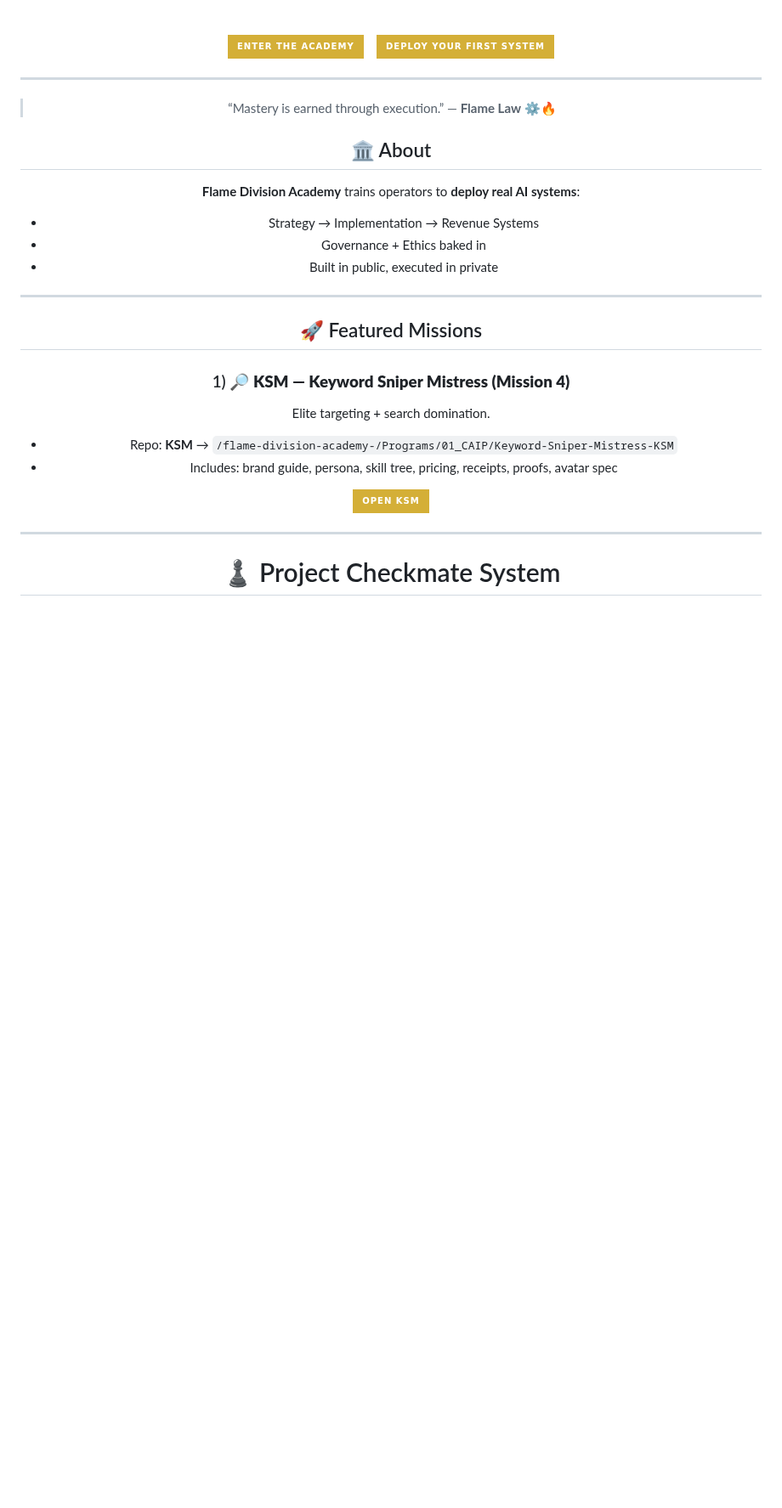
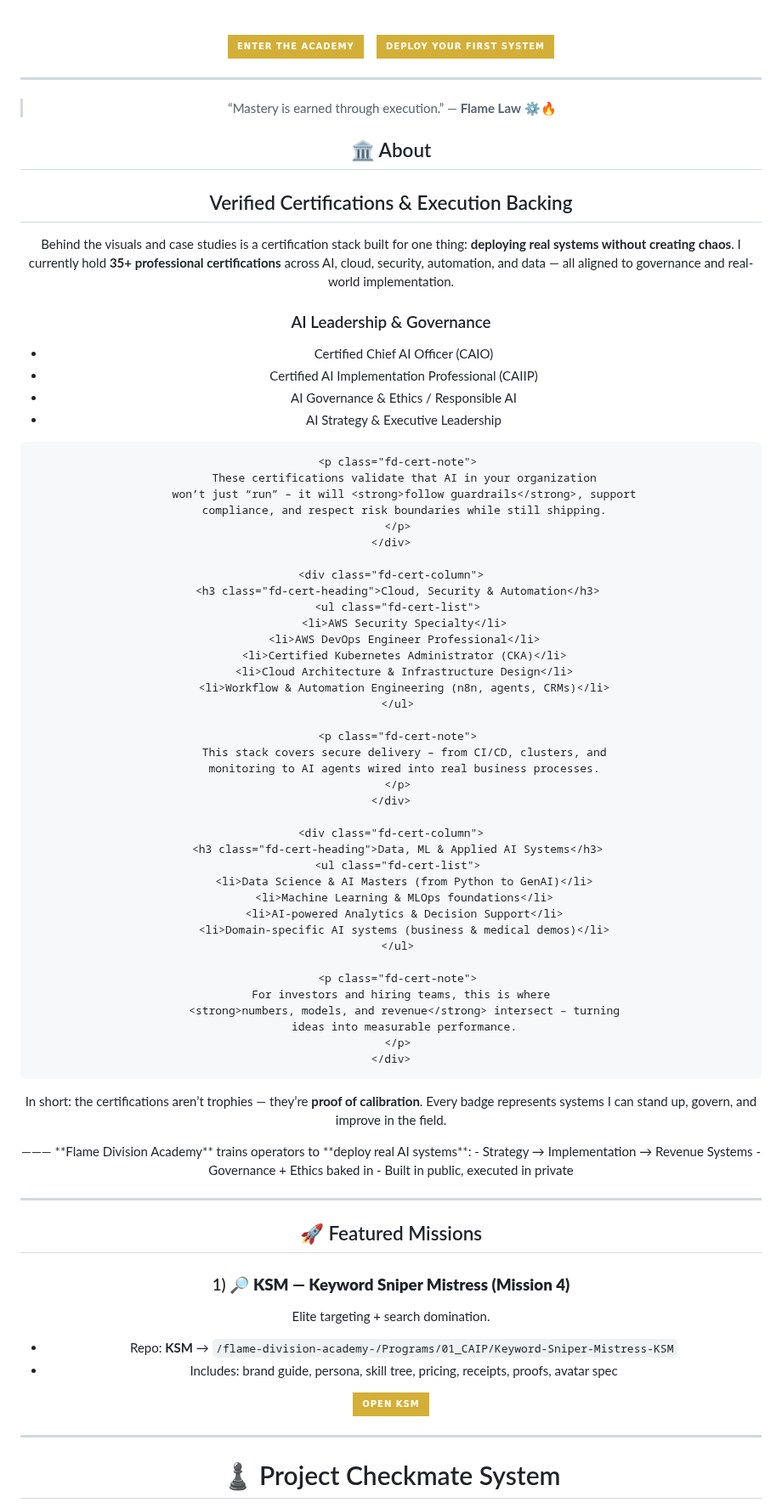
Before and after one commit to Andrew-Davis-Ai-portfolio/Andrew-Davis-Ai-Portfolio-, a Markdown page: readme.md, the part around the change. Shown at 85% size. GitHub-like rendering; badges without logos; blank space fills up the shorter version.

```diff
--- a/readme.md
+++ b/readme.md
@@ -72,6 +72,77 @@ And coherence requires none. ⚙️🔥
 > “Mastery is earned through execution.” — **Flame Law** ⚙️🔥
 
 ## 🏛️ About
+
+<section class="fd-section fd-section--certs" id="certifications">
+  <h2 class="fd-section-title fd-glow-text">
+    Verified Certifications & Execution Backing
+  </h2>
+
+  <p class="fd-section-lead">
+    Behind the visuals and case studies is a certification stack built
+    for one thing: <strong>deploying real systems without creating chaos</strong>.
+    I currently hold <strong>35+ professional certifications</strong> across AI,
+    cloud, security, automation, and data — all aligned to governance and
+    real-world implementation.
+  </p>
+
+  <div class="fd-certs-grid">
+    <div class="fd-cert-column">
+      <h3 class="fd-cert-heading">AI Leadership & Governance</h3>
+      <ul class="fd-cert-list">
+        <li>Certified Chief AI Officer (CAIO)</li>
+        <li>Certified AI Implementation Professional (CAIIP)</li>
+        <li>AI Governance & Ethics / Responsible AI</li>
+        <li>AI Strategy & Executive Leadership</li>
+      </ul>
+
+      <p class="fd-cert-note">
+        These certifications validate that AI in your organization
+        won’t just “run” – it will <strong>follow guardrails</strong>, support
+        compliance, and respect risk boundaries while still shipping.
+      </p>
+    </div>
+
+    <div class="fd-cert-column">
+      <h3 class="fd-cert-heading">Cloud, Security & Automation</h3>
+      <ul class="fd-cert-list">
+        <li>AWS Security Specialty</li>
+        <li>AWS DevOps Engineer Professional</li>
+        <li>Certified Kubernetes Administrator (CKA)</li>
+        <li>Cloud Architecture & Infrastructure Design</li>
+        <li>Workflow & Automation Engineering (n8n, agents, CRMs)</li>
+      </ul>
+
+      <p class="fd-cert-note">
+        This stack covers secure delivery – from CI/CD, clusters, and
+        monitoring to AI agents wired into real business processes.
+      </p>
+    </div>
+
+    <div class="fd-cert-column">
+      <h3 class="fd-cert-heading">Data, ML & Applied AI Systems</h3>
+      <ul class="fd-cert-list">
+        <li>Data Science & AI Masters (from Python to GenAI)</li>
+        <li>Machine Learning & MLOps foundations</li>
+        <li>AI-powered Analytics & Decision Support</li>
+        <li>Domain-specific AI systems (business & medical demos)</li>
+      </ul>
+
+      <p class="fd-cert-note">
+        For investors and hiring teams, this is where
+        <strong>numbers, models, and revenue</strong> intersect – turning
+        ideas into measurable performance.
+      </p>
+    </div>
+  </div>
+
+  <p class="fd-section-footer">
+    In short: the certifications aren’t trophies — they’re
+    <strong>proof of calibration</strong>. Every badge represents systems I can
+    stand up, govern, and improve in the field.
+  </p>
+</section>
+———
 **Flame Division Academy** trains operators to **deploy real AI systems**:
 - Strategy → Implementation → Revenue Systems
 - Governance + Ethics baked in
```
